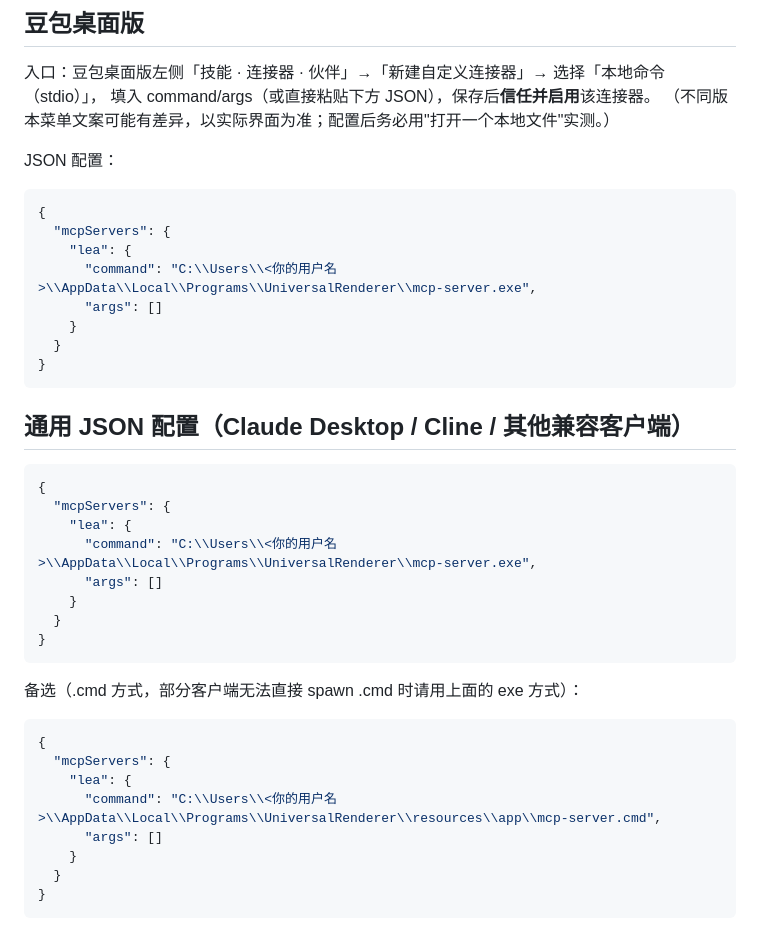
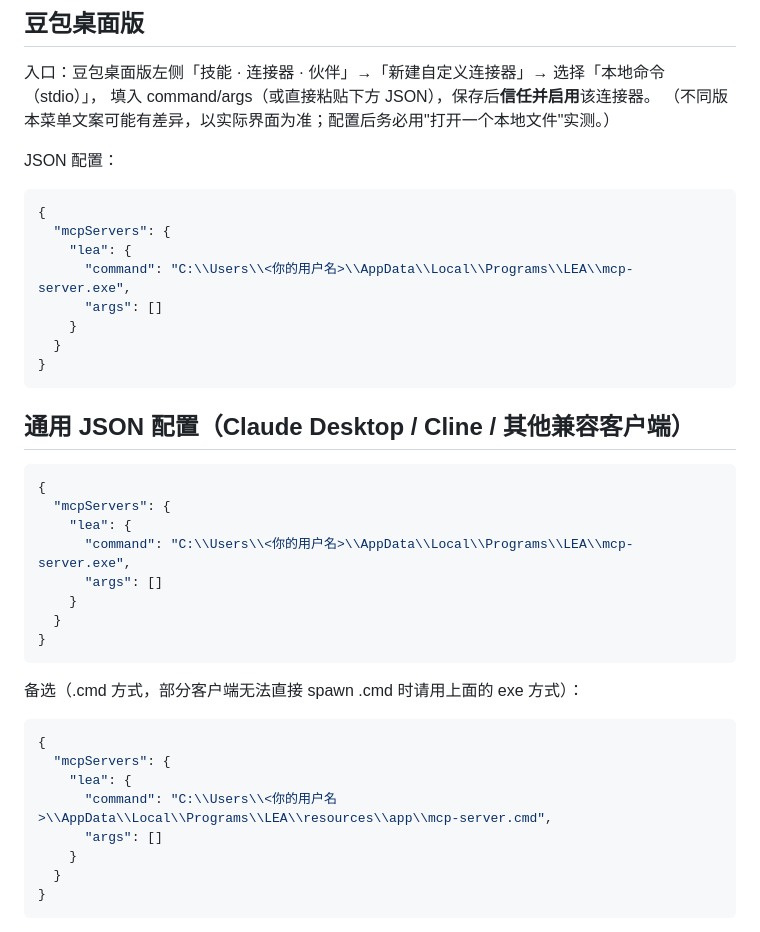
Before and after one commit to RT-C-6668882025/LEA, a Markdown page: docs/02-MCP配置示例.md, the part around the change. Drawn GitHub-style.

Commit message:
docs: JSON 示例路径统一 LEA

```diff
--- a/docs/02-MCP配置示例.md
+++ b/docs/02-MCP配置示例.md
@@ -32,7 +32,7 @@ JSON 配置：
 {
   "mcpServers": {
     "lea": {
-      "command": "C:\\Users\\<你的用户名>\\AppData\\Local\\Programs\\UniversalRenderer\\mcp-server.exe",
+      "command": "C:\\Users\\<你的用户名>\\AppData\\Local\\Programs\\LEA\\mcp-server.exe",
       "args": []
     }
   }
@@ -45,7 +45,7 @@ JSON 配置：
 {
   "mcpServers": {
     "lea": {
-      "command": "C:\\Users\\<你的用户名>\\AppData\\Local\\Programs\\UniversalRenderer\\mcp-server.exe",
+      "command": "C:\\Users\\<你的用户名>\\AppData\\Local\\Programs\\LEA\\mcp-server.exe",
       "args": []
     }
   }
@@ -58,7 +58,7 @@ JSON 配置：
 {
   "mcpServers": {
     "lea": {
-      "command": "C:\\Users\\<你的用户名>\\AppData\\Local\\Programs\\UniversalRenderer\\resources\\app\\mcp-server.cmd",
+      "command": "C:\\Users\\<你的用户名>\\AppData\\Local\\Programs\\LEA\\resources\\app\\mcp-server.cmd",
       "args": []
     }
   }
```
Also changed, not shown: README.md (+1 -1 lines), docs/01-选型矩阵.md (+1 -1 lines).
